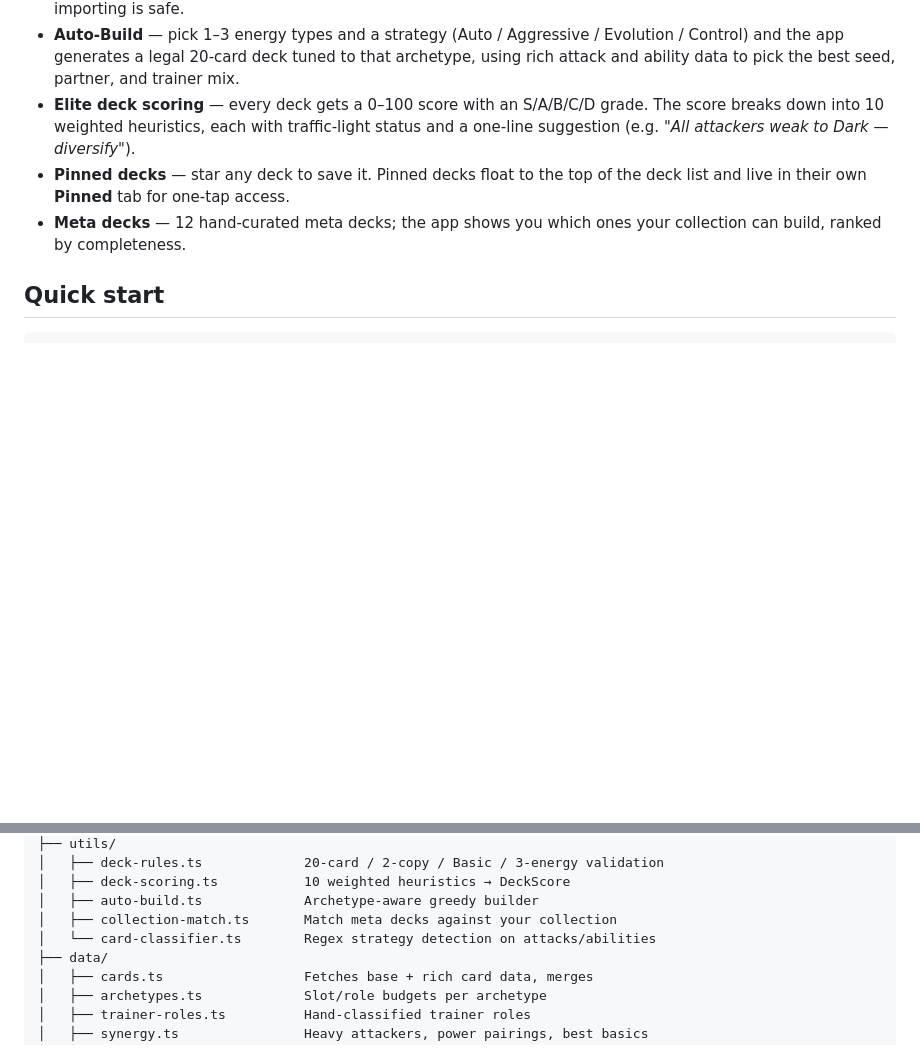
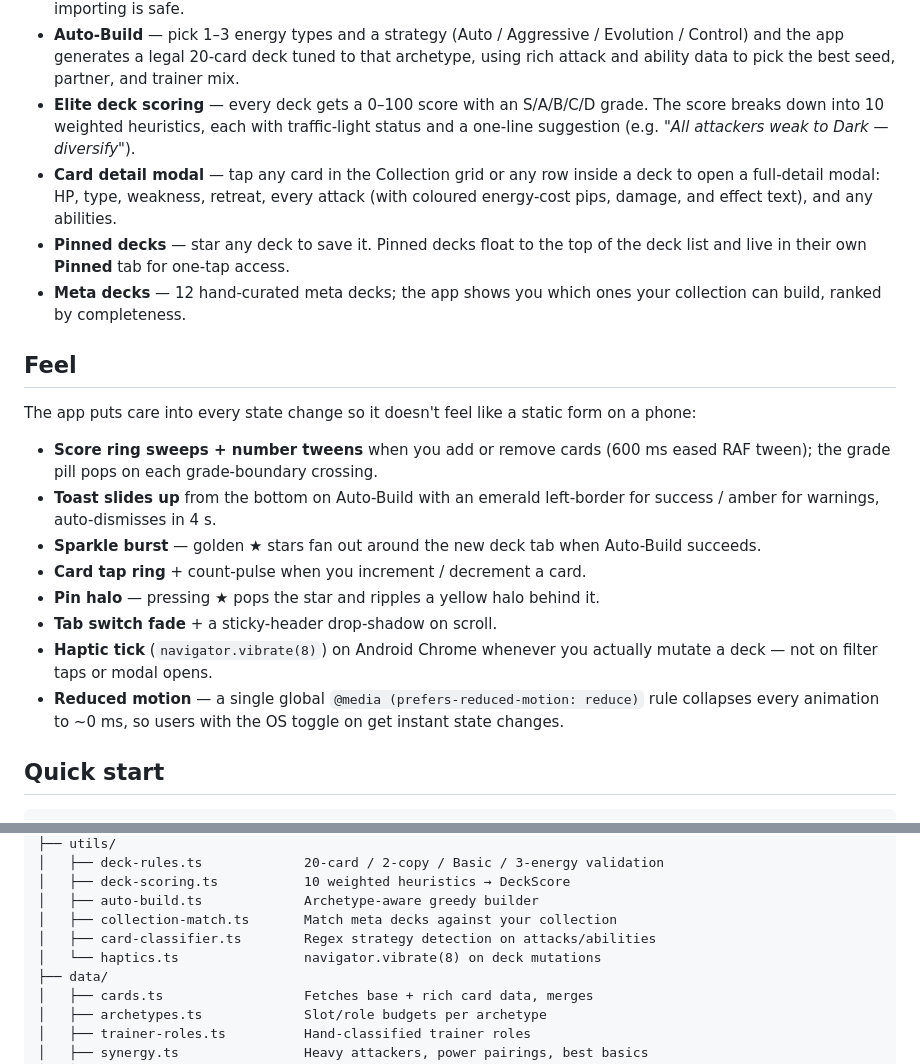
Before and after one commit to TheCryptoCanuck/pokemon, a Markdown page: README.md, 2 parts joined by grey strips. Drawn GitHub-style; blank space fills up the shorter version.

Commit message:
docs: sync README and CLAUDE with v1.3 polish + card modal
PR #12 (v1.3 UI/UX polish — motion, empty states, haptics) and PR #13
(deck-row tap → CardModal with attacks + abilities) shipped without
any doc updates. Catching the docs up:

README:
* New "Card detail modal" feature bullet — tap any card to see
  attacks, cost pips, damage, effects, and abilities.
* New "Feel" section listing every micro-interaction shipped in
  v1.3: score-ring sweep + number tween, toast slide-in, sparkle
  burst, card tap ring + count-pulse, pin halo, tab fade,
  haptic tick, reduced-motion guard.
* Project layout tree adds src/utils/haptics.ts.

CLAUDE.md:
* Project map adds src/index.css (animation @theme + reduced-motion
  rule), CardModal (renders attacks + abilities), and haptics util.
* Conventions add three new entries that future AI sessions need
  to know to avoid breaking things:
  - Deck-row tap target uses div role="button" tabIndex={0}, not a
    real <button>, because the inner − button is itself a button
    and nesting buttons is invalid HTML.
  - DeckAnalysis has intentional eslint-disable
    react-hooks/set-state-in-effect blocks for the RAF score tween
    and grade-pill re-key — both are canonical "synchronize state
    with an external system" use cases per the React docs.
  - Sparkle and pin-halo state holders rely on setTimeout cleanup
    in useEffect; never drop the cleanup return.

No code changes. Build sanity-checked clean.

```diff
--- a/README.md
+++ b/README.md
@@ -12,8 +12,22 @@ A mobile-first web app for managing your Pokémon TCG Pocket card collection and
 - **Video import** — upload a screen recording of your TCGP collection and Claude Vision identifies the cards automatically. Imports are cumulative but capped at 2 copies per card (the deck-building maximum), so re-importing is safe.
 - **Auto-Build** — pick 1–3 energy types and a strategy (Auto / Aggressive / Evolution / Control) and the app generates a legal 20-card deck tuned to that archetype, using rich attack and ability data to pick the best seed, partner, and trainer mix.
 - **Elite deck scoring** — every deck gets a 0–100 score with an S/A/B/C/D grade. The score breaks down into 10 weighted heuristics, each with traffic-light status and a one-line suggestion (e.g. *"All attackers weak to Dark — diversify"*).
+- **Card detail modal** — tap any card in the Collection grid or any row inside a deck to open a full-detail modal: HP, type, weakness, retreat, every attack (with coloured energy-cost pips, damage, and effect text), and any abilities.
 - **Pinned decks** — star any deck to save it. Pinned decks float to the top of the deck list and live in their own **Pinned** tab for one-tap access.
 - **Meta decks** — 12 hand-curated meta decks; the app shows you which ones your collection can build, ranked by completeness.
+
+## Feel
+
+The app puts care into every state change so it doesn't feel like a static form on a phone:
+
+- **Score ring sweeps + number tweens** when you add or remove cards (600 ms eased RAF tween); the grade pill pops on each grade-boundary crossing.
+- **Toast slides up** from the bottom on Auto-Build with an emerald left-border for success / amber for warnings, auto-dismisses in 4 s.
+- **Sparkle burst** — golden ★ stars fan out around the new deck tab when Auto-Build succeeds.
+- **Card tap ring** + count-pulse when you increment / decrement a card.
+- **Pin halo** — pressing ★ pops the star and ripples a yellow halo behind it.
+- **Tab switch fade** + a sticky-header drop-shadow on scroll.
+- **Haptic tick** (`navigator.vibrate(8)`) on Android Chrome whenever you actually mutate a deck — not on filter taps or modal opens.
+- **Reduced motion** — a single global `@media (prefers-reduced-motion: reduce)` rule collapses every animation to ~0 ms, so users with the OS toggle on get instant state changes.
 
 ## Quick start
 
@@ -110,7 +124,8 @@ src/
 │   ├── deck-scoring.ts           10 weighted heuristics → DeckScore
 │   ├── auto-build.ts             Archetype-aware greedy builder
 │   ├── collection-match.ts       Match meta decks against your collection
-│   └── card-classifier.ts        Regex strategy detection on attacks/abilities
+│   ├── card-classifier.ts        Regex strategy detection on attacks/abilities
+│   └── haptics.ts                navigator.vibrate(8) on deck mutations
 ├── data/
 │   ├── cards.ts                  Fetches base + rich card data, merges
 │   ├── archetypes.ts             Slot/role budgets per archetype
```
Also changed, not shown: CLAUDE.md (+7 -1 lines).
